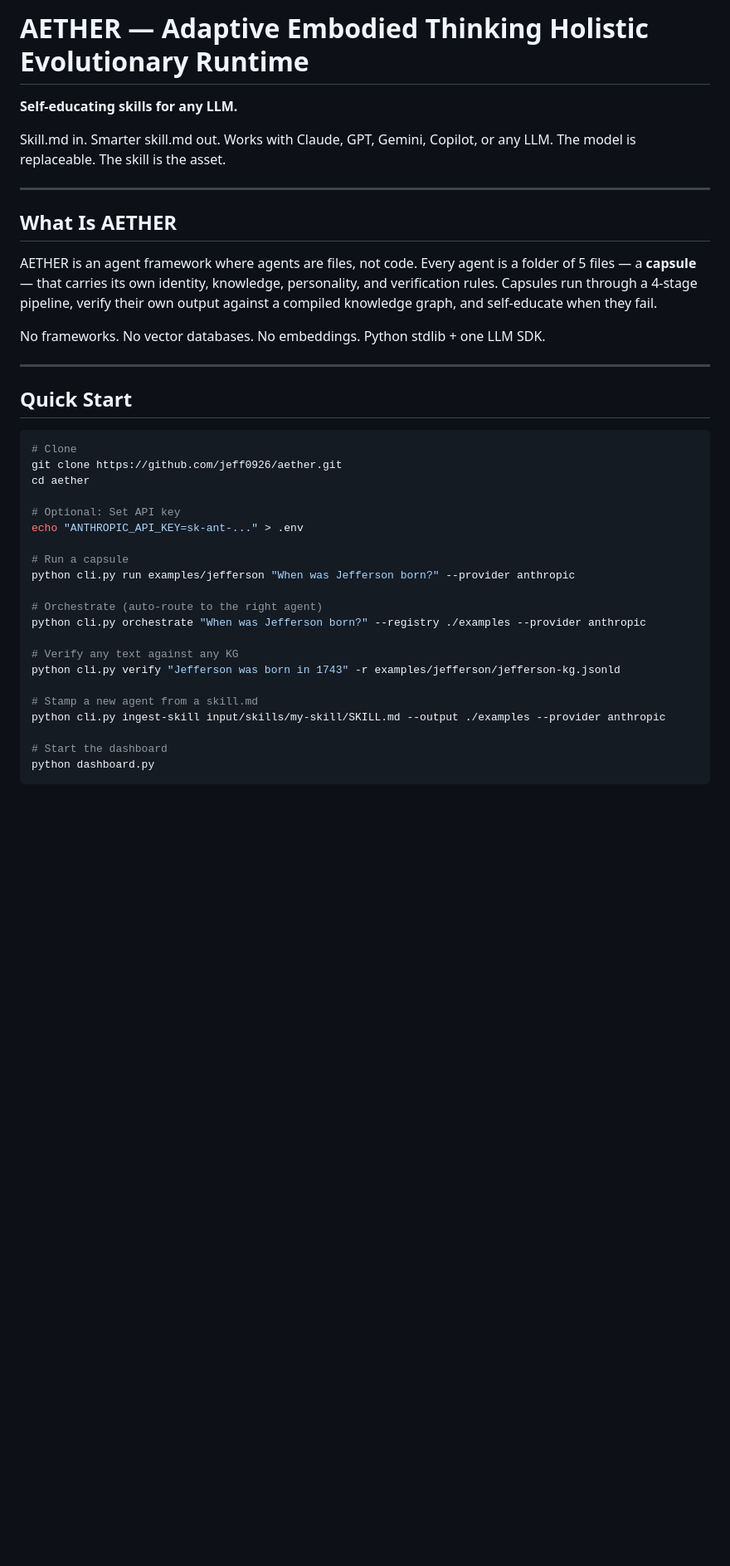
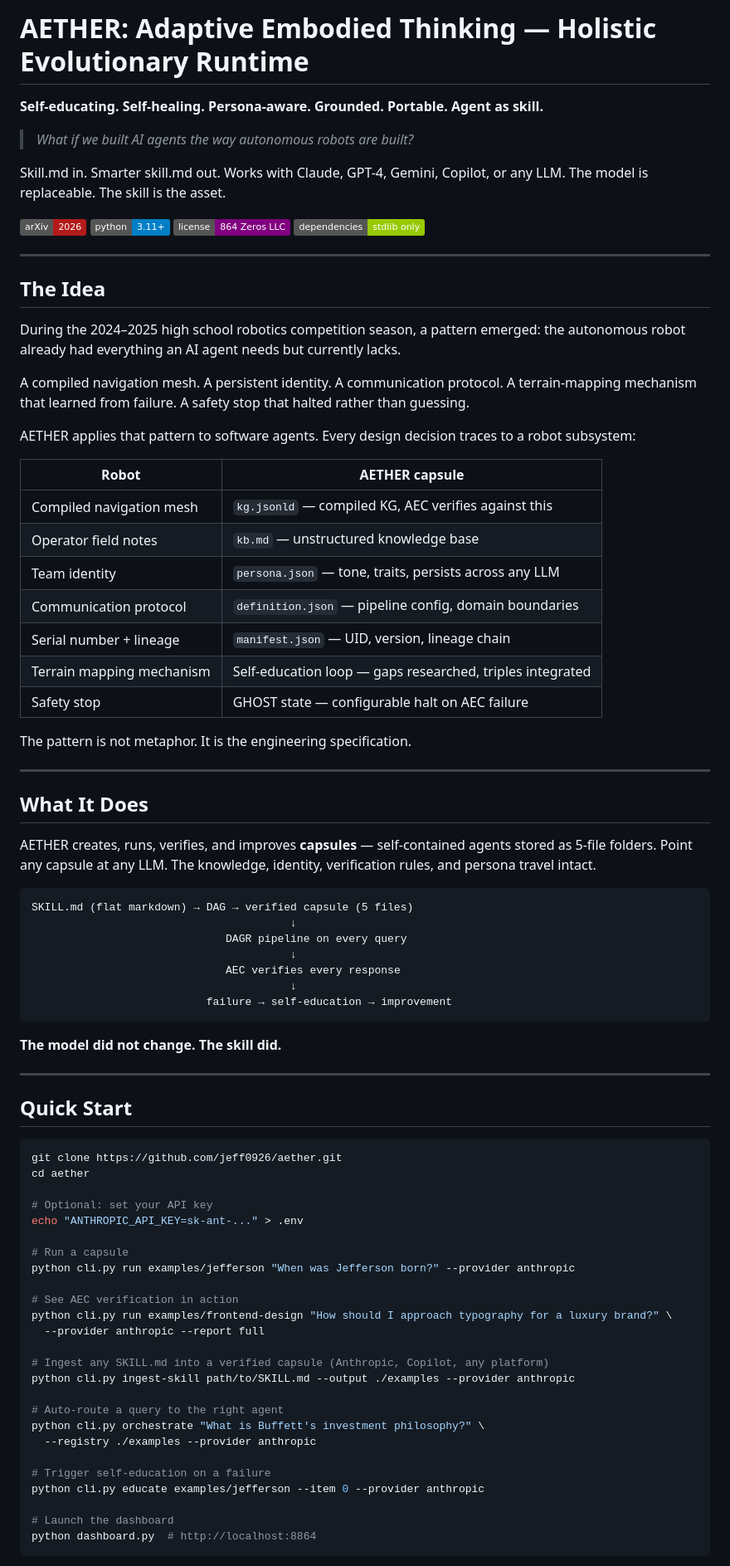
Before and after one commit to jeff0926/aether, a Markdown page: README.md, the part around one of its changes. Shown at 83% size. Drawn GitHub-style; badges without logos; blank space fills up the shorter version.

````diff
--- a/README.md
+++ b/README.md
@@ -1,41 +1,85 @@
-# AETHER — Adaptive Embodied Thinking Holistic Evolutionary Runtime
+# AETHER: Adaptive Embodied Thinking — Holistic Evolutionary Runtime
 
-**Self-educating skills for any LLM.**
+**Self-educating. Self-healing. Persona-aware. Grounded. Portable. Agent as skill.**
 
-Skill.md in. Smarter skill.md out. Works with Claude, GPT, Gemini, Copilot, or any LLM. The model is replaceable. The skill is the asset.
+> *What if we built AI agents the way autonomous robots are built?*
+
+Skill.md in. Smarter skill.md out. Works with Claude, GPT-4, Gemini, Copilot, or any LLM.
+The model is replaceable. The skill is the asset.
+
+[![arXiv](https://img.shields.io/badge/arXiv-2026-b31b1b.svg)](https://arxiv.org/abs/XXXX.XXXXX)
+[![Python 3.11+](https://img.shields.io/badge/python-3.11+-blue.svg)](https://www.python.org/)
+[![License](https://img.shields.io/badge/license-864%20Zeros%20LLC-purple.svg)](LICENSE)
+[![Stdlib only](https://img.shields.io/badge/dependencies-stdlib%20only-green.svg)]()
 
 ---
 
-## What Is AETHER
+## The Idea
 
-AETHER is an agent framework where agents are files, not code. Every agent is a folder of 5 files — a **capsule** — that carries its own identity, knowledge, personality, and verification rules. Capsules run through a 4-stage pipeline, verify their own output against a compiled knowledge graph, and self-educate when they fail.
+During the 2024–2025 high school robotics competition season, a pattern emerged: the autonomous robot already had everything an AI agent needs but currently lacks.
 
-No frameworks. No vector databases. No embeddings. Python stdlib + one LLM SDK.
+A compiled navigation mesh. A persistent identity. A communication protocol. A terrain-mapping mechanism that learned from failure. A safety stop that halted rather than guessing.
+
+AETHER applies that pattern to software agents. Every design decision traces to a robot subsystem:
+
+| Robot | AETHER capsule |
+|-------|----------------|
+| Compiled navigation mesh | `kg.jsonld` — compiled KG, AEC verifies against this |
+| Operator field notes | `kb.md` — unstructured knowledge base |
+| Team identity | `persona.json` — tone, traits, persists across any LLM |
+| Communication protocol | `definition.json` — pipeline config, domain boundaries |
+| Serial number + lineage | `manifest.json` — UID, version, lineage chain |
+| Terrain mapping mechanism | Self-education loop — gaps researched, triples integrated |
+| Safety stop | GHOST state — configurable halt on AEC failure |
+
+The pattern is not metaphor. It is the engineering specification.
+
+---
+
+## What It Does
+
+AETHER creates, runs, verifies, and improves **capsules** — self-contained agents stored as 5-file folders. Point any capsule at any LLM. The knowledge, identity, verification rules, and persona travel intact.
+
+```
+SKILL.md (flat markdown) → DAG → verified capsule (5 files)
+                                        ↓
+                              DAGR pipeline on every query
+                                        ↓
+                              AEC verifies every response
+                                        ↓
+                           failure → self-education → improvement
+```
+
+**The model did not change. The skill did.**
 
 ---
 
 ## Quick Start
 
 ```bash
-# Clone
 git clone https://github.com/jeff0926/aether.git
 cd aether
 
-# Optional: Set API key
+# Optional: set your API key
 echo "ANTHROPIC_API_KEY=sk-ant-..." > .env
 
 # Run a capsule
 python cli.py run examples/jefferson "When was Jefferson born?" --provider anthropic
 
-# Orchestrate (auto-route to the right agent)
-python cli.py orchestrate "When was Jefferson born?" --registry ./examples --provider anthropic
+# See AEC verification in action
+python cli.py run examples/frontend-design "How should I approach typography for a luxury brand?" \
+  --provider anthropic --report full
 
-# Verify any text against any KG
-python cli.py verify "Jefferson was born in 1743" -r examples/jefferson/jefferson-kg.jsonld
+# Ingest any SKILL.md into a verified capsule (Anthropic, Copilot, any platform)
+python cli.py ingest-skill path/to/SKILL.md --output ./examples --provider anthropic
 
-# Stamp a new agent from a skill.md
-python cli.py ingest-skill input/skills/my-skill/SKILL.md --output ./examples --provider anthropic
+# Auto-route a query to the right agent
+python cli.py orchestrate "What is Buffett's investment philosophy?" \
+  --registry ./examples --provider anthropic
 
-# Start the dashboard
-python dashboard.py
+# Trigger self-education on a failure
+python cli.py educate examples/jefferson --item 0 --provider anthropic
+
+# Launch the dashboard
+python dashboard.py  # http://localhost:8864
 ```
````
Also changed, not shown: other parts of README.md (+178 -115 lines).
